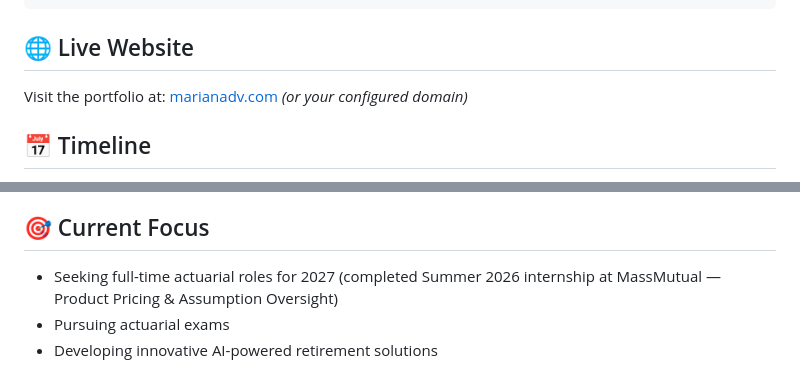
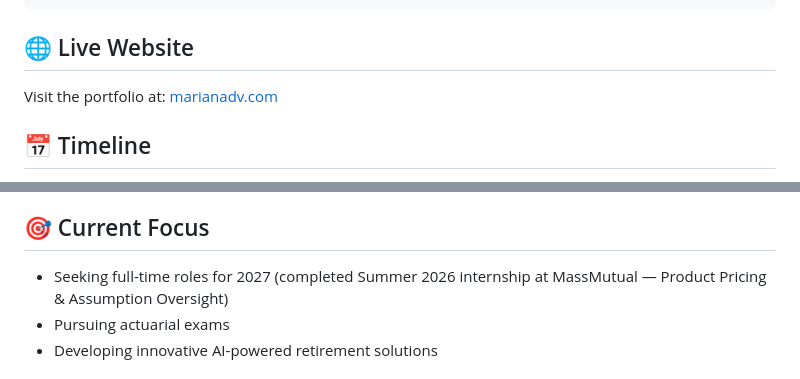
Before and after one commit to mdv05/marianadv, a Markdown page: README.md, 2 parts joined by grey strips. Rendered like a GitHub page.

````diff
--- a/README.md
+++ b/README.md
@@ -48,7 +48,7 @@ marianadv/
 ```
 
 ## 🌐 Live Website
-Visit the portfolio at: [marianadv.com](https://marianadv.com) *(or your configured domain)*
+Visit the portfolio at: [marianadv.com](https://marianadv.com)
 
 ## 📅 Timeline
 - **Project Start**: May 2024
@@ -60,7 +60,7 @@ Visit the portfolio at: [marianadv.com](https://marianadv.com) *(or your configu
   - Content refresh from Summer 2026 resume (MassMutual internship, NUS study abroad, leadership section)
 
 ## 🎯 Current Focus
-- Seeking full-time actuarial roles for 2027 (completed Summer 2026 internship at MassMutual — Product Pricing & Assumption Oversight)
+- Seeking full-time roles for 2027 (completed Summer 2026 internship at MassMutual — Product Pricing & Assumption Oversight)
 - Pursuing actuarial exams
 - Developing innovative AI-powered retirement solutions
 
````
